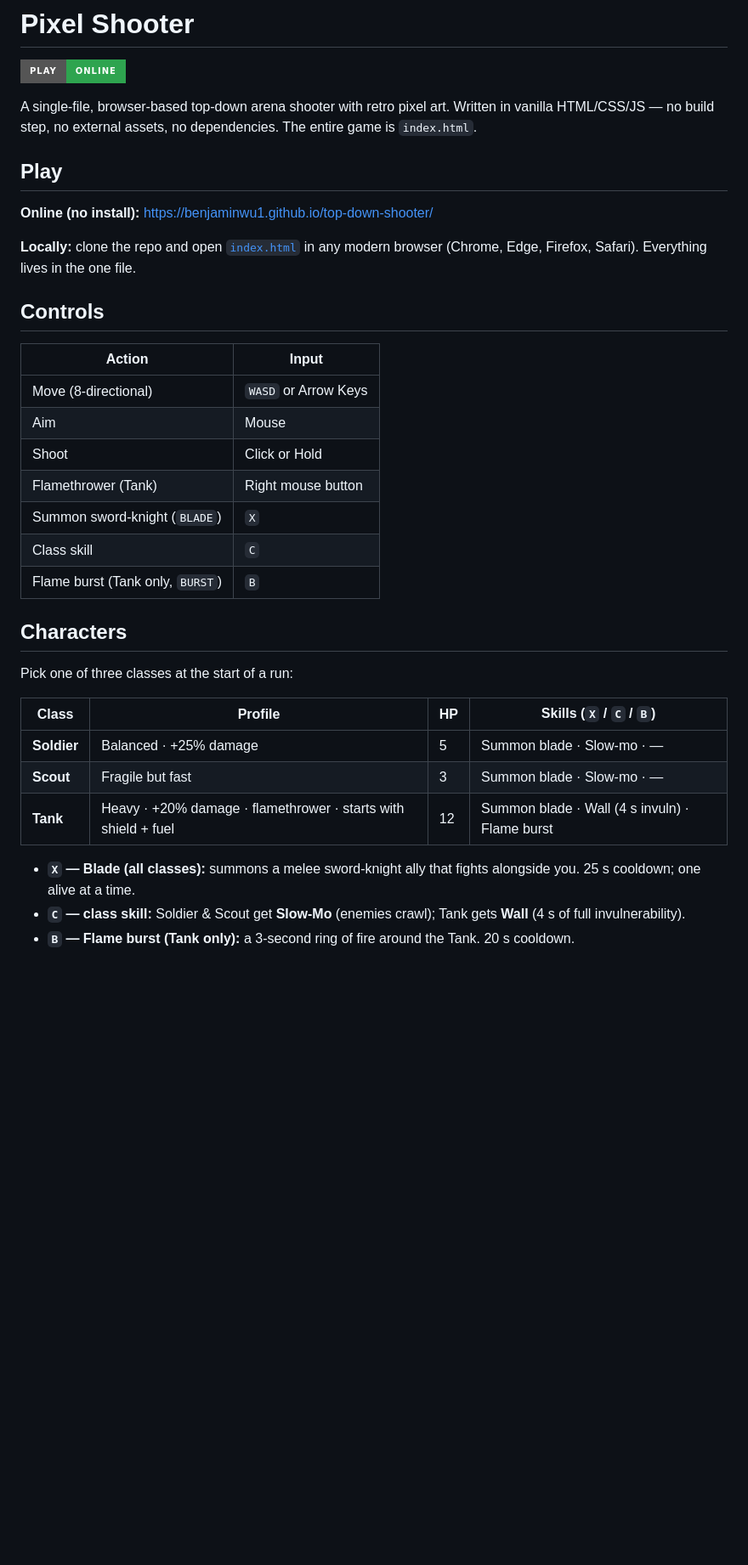
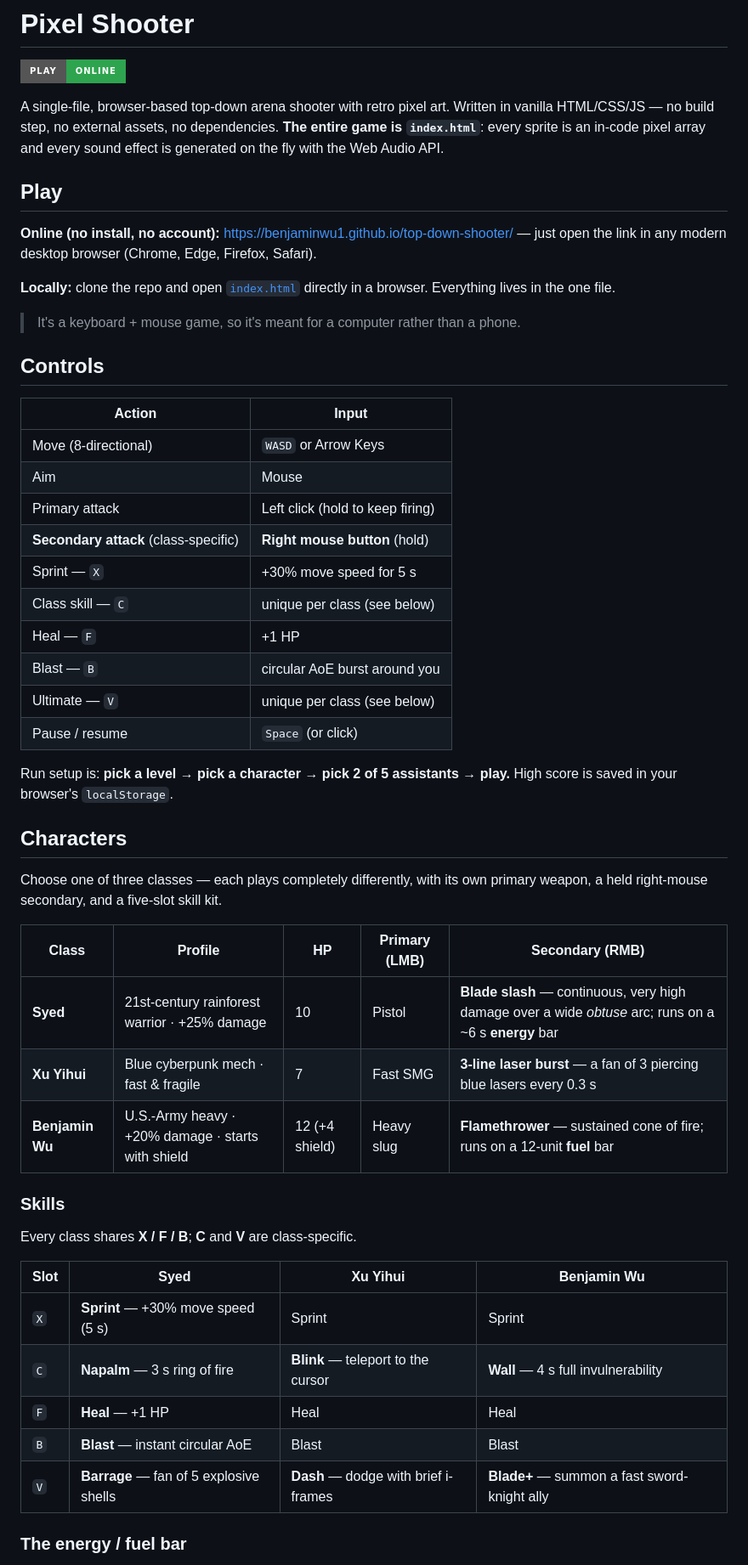
Before and after one commit to BenjaminWu1/top-down-shooter, a Markdown page: README.md, the part around one of its changes. Shown at 85% size. Drawn GitHub-style; badges without logos; blank space fills up the shorter version.

```diff
--- a/README.md
+++ b/README.md
@@ -2,13 +2,15 @@
 
 [![Play online](https://img.shields.io/badge/play-online-2ea44f?style=for-the-badge)](https://benjaminwu1.github.io/top-down-shooter/)
 
-A single-file, browser-based top-down arena shooter with retro pixel art. Written in vanilla HTML/CSS/JS — no build step, no external assets, no dependencies. The entire game is `index.html`.
+A single-file, browser-based top-down arena shooter with retro pixel art. Written in vanilla HTML/CSS/JS — no build step, no external assets, no dependencies. **The entire game is `index.html`**: every sprite is an in-code pixel array and every sound effect is generated on the fly with the Web Audio API.
 
 ## Play
 
-**Online (no install):** https://benjaminwu1.github.io/top-down-shooter/
+**Online (no install, no account):** https://benjaminwu1.github.io/top-down-shooter/ — just open the link in any modern desktop browser (Chrome, Edge, Firefox, Safari).
 
-**Locally:** clone the repo and open [`index.html`](index.html) in any modern browser (Chrome, Edge, Firefox, Safari). Everything lives in the one file.
+**Locally:** clone the repo and open [`index.html`](index.html) directly in a browser. Everything lives in the one file.
+
+> It's a keyboard + mouse game, so it's meant for a computer rather than a phone.
 
 ## Controls
 
@@ -16,23 +18,38 @@ A single-file, browser-based top-down arena shooter with retro pixel art. Writte
 |---|---|
 | Move (8-directional) | `WASD` or Arrow Keys |
 | Aim | Mouse |
-| Shoot | Click or Hold |
-| Flamethrower (Tank) | Right mouse button |
-| Summon sword-knight (`BLADE`) | `X` |
-| Class skill | `C` |
-| Flame burst (Tank only, `BURST`) | `B` |
+| Primary attack | Left click (hold to keep firing) |
+| **Secondary attack** (class-specific) | **Right mouse button** (hold) |
+| Sprint — `X` | +30% move speed for 5 s |
+| Class skill — `C` | unique per class (see below) |
+| Heal — `F` | +1 HP |
+| Blast — `B` | circular AoE burst around you |
+| Ultimate — `V` | unique per class (see below) |
+| Pause / resume | `Space` (or click) |
+
+Run setup is: **pick a level → pick a character → pick 2 of 5 assistants → play.** High score is saved in your browser's `localStorage`.
 
 ## Characters
 
-Pick one of three classes at the start of a run:
+Choose one of three classes — each plays completely differently, with its own primary weapon, a held right-mouse secondary, and a five-slot skill kit.
 
-| Class | Profile | HP | Skills (`X` / `C` / `B`) |
+| Class | Profile | HP | Primary (LMB) | Secondary (RMB) |
+|---|---|---|---|---|
+| **Syed** | 21st-century rainforest warrior · +25% damage | 10 | Pistol | **Blade slash** — continuous, very high damage over a wide *obtuse* arc; runs on a ~6 s **energy** bar |
+| **Xu Yihui** | Blue cyberpunk mech · fast & fragile | 7 | Fast SMG | **3-line laser burst** — a fan of 3 piercing blue lasers every 0.3 s |
+| **Benjamin Wu** | U.S.-Army heavy · +20% damage · starts with shield | 12 (+4 shield) | Heavy slug | **Flamethrower** — sustained cone of fire; runs on a 12-unit **fuel** bar |
+
+### Skills
+
+Every class shares **X / F / B**; **C** and **V** are class-specific.
+
+| Slot | Syed | Xu Yihui | Benjamin Wu |
 |---|---|---|---|
-| **Soldier** | Balanced · +25% damage | 5 | Summon blade · Slow-mo · — |
-| **Scout** | Fragile but fast | 3 | Summon blade · Slow-mo · — |
-| **Tank** | Heavy · +20% damage · flamethrower · starts with shield + fuel | 12 | Summon blade · Wall (4 s invuln) · Flame burst |
+| `X` | **Sprint** — +30% move speed (5 s) | Sprint | Sprint |
+| `C` | **Napalm** — 3 s ring of fire | **Blink** — teleport to the cursor | **Wall** — 4 s full invulnerability |
+| `F` | **Heal** — +1 HP | Heal | Heal |
+| `B` | **Blast** — instant circular AoE | Blast | Blast |
+| `V` | **Barrage** — fan of 5 explosive shells | **Dash** — dodge with brief i-frames | **Blade+** — summon a fast sword-knight ally |
 
-- **`X` — Blade (all classes):** summons a melee sword-knight ally that fights alongside you. 25 s cooldown; one alive at a time.
-- **`C` — class skill:** Soldier & Scout get **Slow-Mo** (enemies crawl); Tank gets **Wall** (4 s of full invulnerability).
-- **`B` — Flame burst (Tank only):** a 3-second ring of fire around the Tank. 20 s cooldown.
+### The energy / fuel bar
 
```
Also changed, not shown: other parts of README.md (+28 -36 lines), CLAUDE.md (+1 -1 lines).
